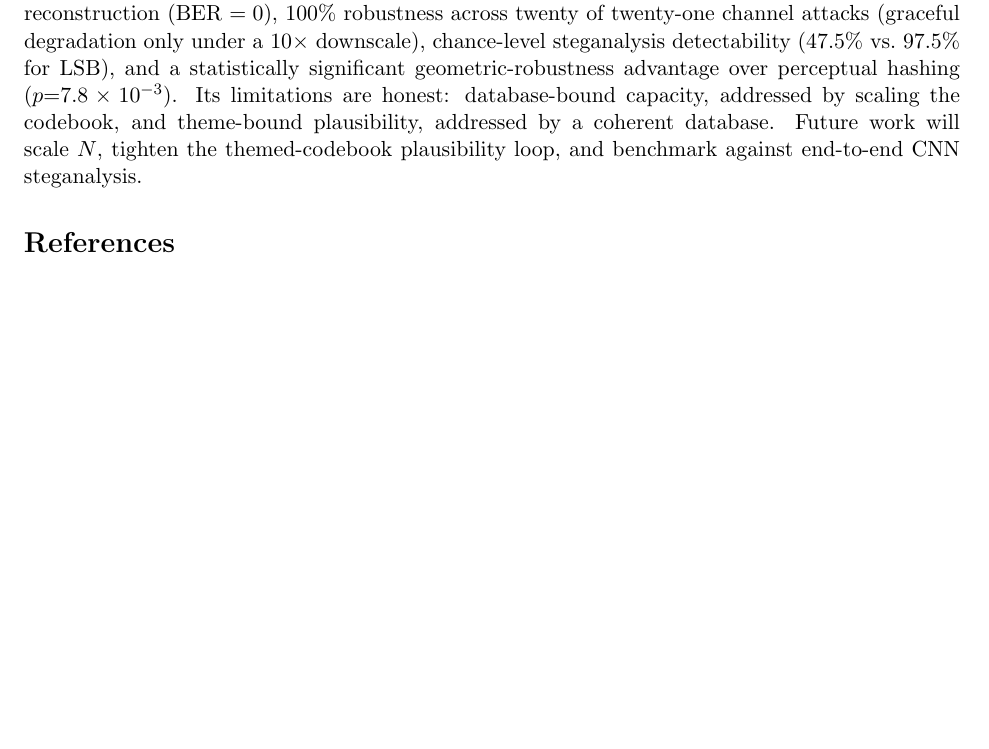
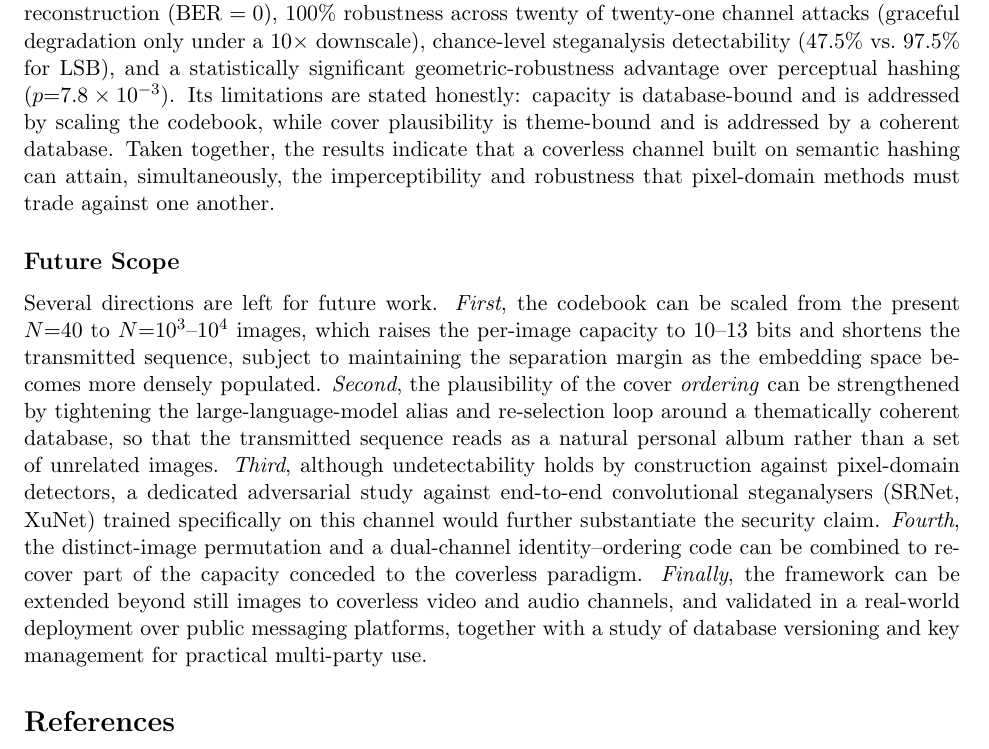
Before and after one commit to Circuit-Overtime/LG-CISH, a LaTeX paper (paper/lgcish_academic.tex): part of page 34 of 35, cut so that both start at the same text, the shorter picture padded with empty space. Compiled offline with pdfLaTeX.

Commit message:
attached some information on the conclusion and future work

```diff
--- a/paper/lgcish_academic.tex
+++ b/paper/lgcish_academic.tex
@@ -1180,10 +1180,30 @@ robustness across twenty of twenty-one channel attacks (graceful degradation onl
 under a $10\times$ downscale), chance-level steganalysis detectability ($47.5\%$
 vs.\ $97.5\%$ for LSB), and a statistically significant geometric-robustness
 advantage over perceptual hashing ($p{=}7.8\times10^{-3}$). Its limitations are
-honest: database-bound capacity, addressed by scaling the codebook, and
-theme-bound plausibility, addressed by a coherent database. Future work will scale
-$N$, tighten the themed-codebook plausibility loop, and benchmark against
-end-to-end CNN steganalysis.
+stated honestly: capacity is database-bound and is addressed by scaling the
+codebook, while cover plausibility is theme-bound and is addressed by a coherent
+database. Taken together, the results indicate that a coverless channel built on
+semantic hashing can attain, simultaneously, the imperceptibility and robustness
+that pixel-domain methods must trade against one another.
+
+\subsection*{Future Scope}
+Several directions are left for future work. \emph{First}, the codebook can be
+scaled from the present $N{=}40$ to $N{=}10^{3}$--$10^{4}$ images, which raises the
+per-image capacity to $10$--$13$ bits and shortens the transmitted sequence, subject
+to maintaining the separation margin as the embedding space becomes more densely
+populated. \emph{Second}, the plausibility of the cover \emph{ordering} can be
+strengthened by tightening the large-language-model alias and re-selection loop
+around a thematically coherent database, so that the transmitted sequence reads as a
+natural personal album rather than a set of unrelated images. \emph{Third}, although
+undetectability holds by construction against pixel-domain detectors, a dedicated
+adversarial study against end-to-end convolutional steganalysers (SRNet, XuNet)
+trained specifically on this channel would further substantiate the security claim.
+\emph{Fourth}, the distinct-image permutation and a dual-channel identity--ordering
+code can be combined to recover part of the capacity conceded to the coverless
+paradigm. \emph{Finally}, the framework can be extended beyond still images to
+coverless video and audio channels, and validated in a real-world deployment over
+public messaging platforms, together with a study of database versioning and key
+management for practical multi-party use.
 
 
 \begin{thebibliography}{99}
```
Also changed, not shown: 1 other file.
